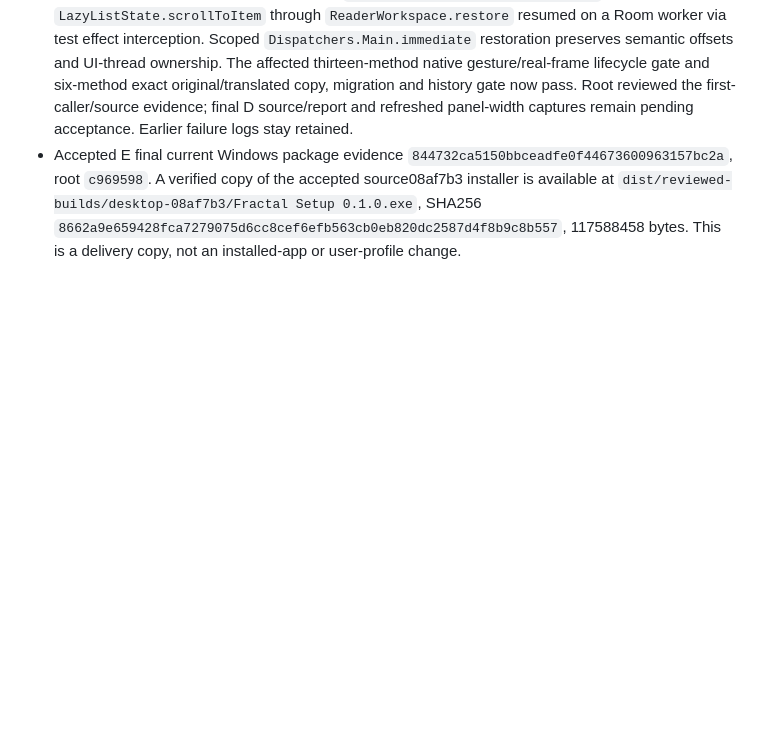
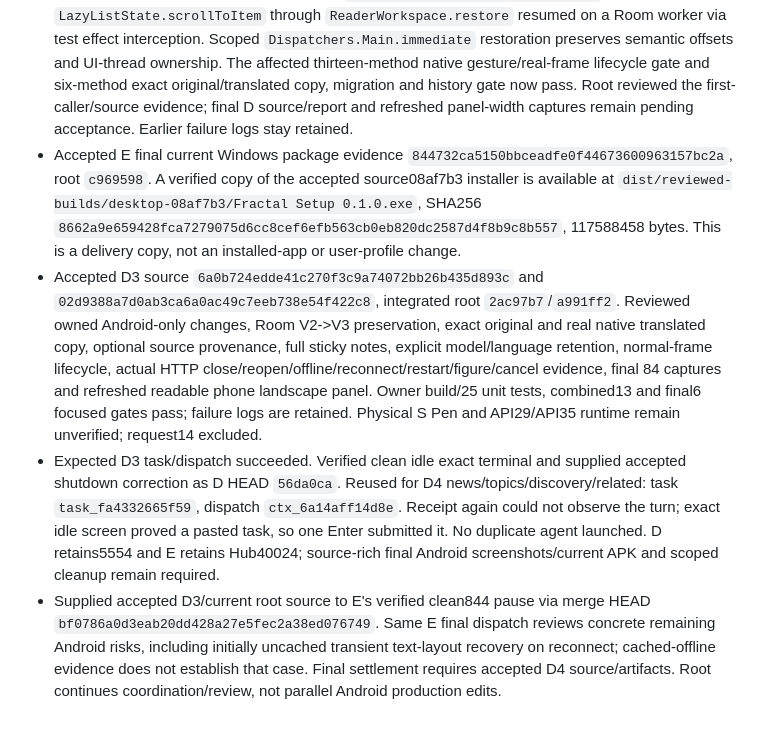
Before and after one commit to iwantgobackhome/fractal, a Markdown page: docs/implementation/orchestration.md, the part around the change. Rendered like a GitHub page; blank space fills up the shorter version.

Commit message:
Accept Android reader and dispatch scholarly discovery stage

```diff
--- a/docs/implementation/orchestration.md
+++ b/docs/implementation/orchestration.md
@@ -158,3 +158,6 @@ Report actual Galaxy Tab/S Pen verification as outstanding until tested on physi
 - D3 designated HTTP flows are complete. Root explicitly keeps unchanged Hub40024 under E lifecycle custody for immediate D4, and keeps5554 under D ownership between stages. Latest D4 spec permits a separately owned disposable current-source QA Hub when discovery provider/settings fixtures require isolation, with full identity/ports/credential/cleanup boundaries. No existing D/E data or global preferences are modified to create those fixtures.
 - D isolated the first reentrant-layout caller in `stage3-empty-fixture-routing.log`: `LazyListState.scrollToItem` through `ReaderWorkspace.restore` resumed on a Room worker via test effect interception. Scoped `Dispatchers.Main.immediate` restoration preserves semantic offsets and UI-thread ownership. The affected thirteen-method native gesture/real-frame lifecycle gate and six-method exact original/translated copy, migration and history gate now pass. Root reviewed the first-caller/source evidence; final D source/report and refreshed panel-width captures remain pending acceptance. Earlier failure logs stay retained.
 - Accepted E final current Windows package evidence `844732ca5150bbceadfe0f44673600963157bc2a`, root `c969598`. A verified copy of the accepted source08af7b3 installer is available at `dist/reviewed-builds/desktop-08af7b3/Fractal Setup 0.1.0.exe`, SHA256 `8662a9e659428fca7279075d6cc8cef6efb563cb0eb820dc2587d4f8b9c8b557`, 117588458 bytes. This is a delivery copy, not an installed-app or user-profile change.
+- Accepted D3 source `6a0b724edde41c270f3c9a74072bb26b435d893c` and `02d9388a7d0ab3ca6a0ac49c7eeb738e54f422c8`, integrated root `2ac97b7`/`a991ff2`. Reviewed owned Android-only changes, Room V2->V3 preservation, exact original and real native translated copy, optional source provenance, full sticky notes, explicit model/language retention, normal-frame lifecycle, actual HTTP close/reopen/offline/reconnect/restart/figure/cancel evidence, final 84 captures and refreshed readable phone landscape panel. Owner build/25 unit tests, combined13 and final6 focused gates pass; failure logs are retained. Physical S Pen and API29/API35 runtime remain unverified; request14 excluded.
+- Expected D3 task/dispatch succeeded. Verified clean idle exact terminal and supplied accepted shutdown correction as D HEAD `56da0ca`. Reused for D4 news/topics/discovery/related: task `task_fa4332665f59`, dispatch `ctx_6a14aff14d8e`. Receipt again could not observe the turn; exact idle screen proved a pasted task, so one Enter submitted it. No duplicate agent launched. D retains5554 and E retains Hub40024; source-rich final Android screenshots/current APK and scoped cleanup remain required.
+- Supplied accepted D3/current root source to E's verified clean844 pause via merge HEAD `bf0786a0d3eab20dd428a27e5fec2a38ed076749`. Same E final dispatch reviews concrete remaining Android risks, including initially uncached transient text-layout recovery on reconnect; cached-offline evidence does not establish that case. Final settlement requires accepted D4 source/artifacts. Root continues coordination/review, not parallel Android production edits.
```
Also changed, not shown: 1 other file.
